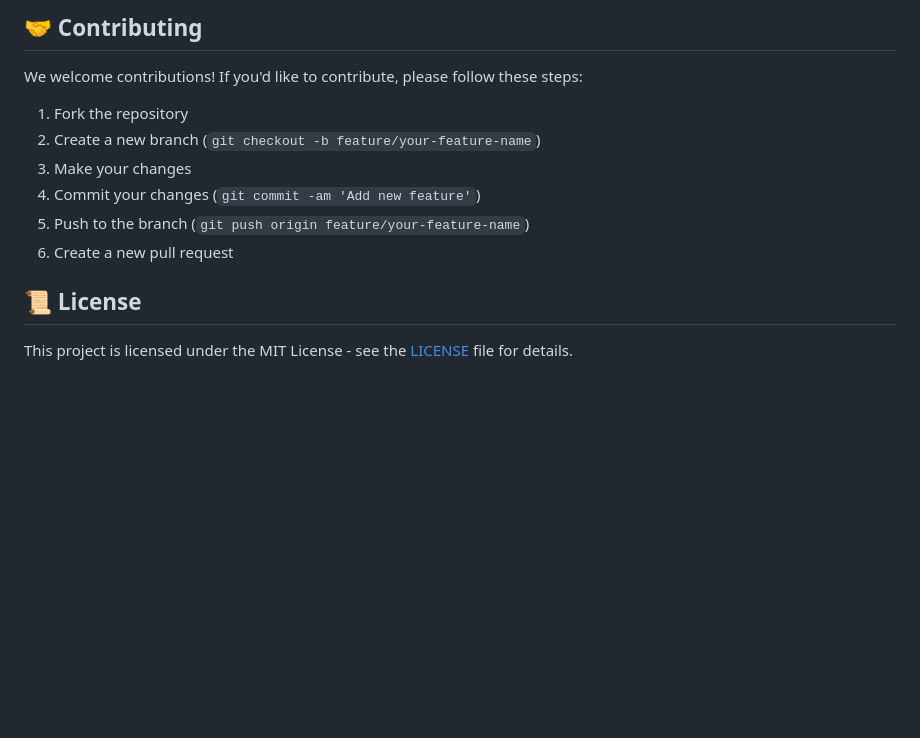
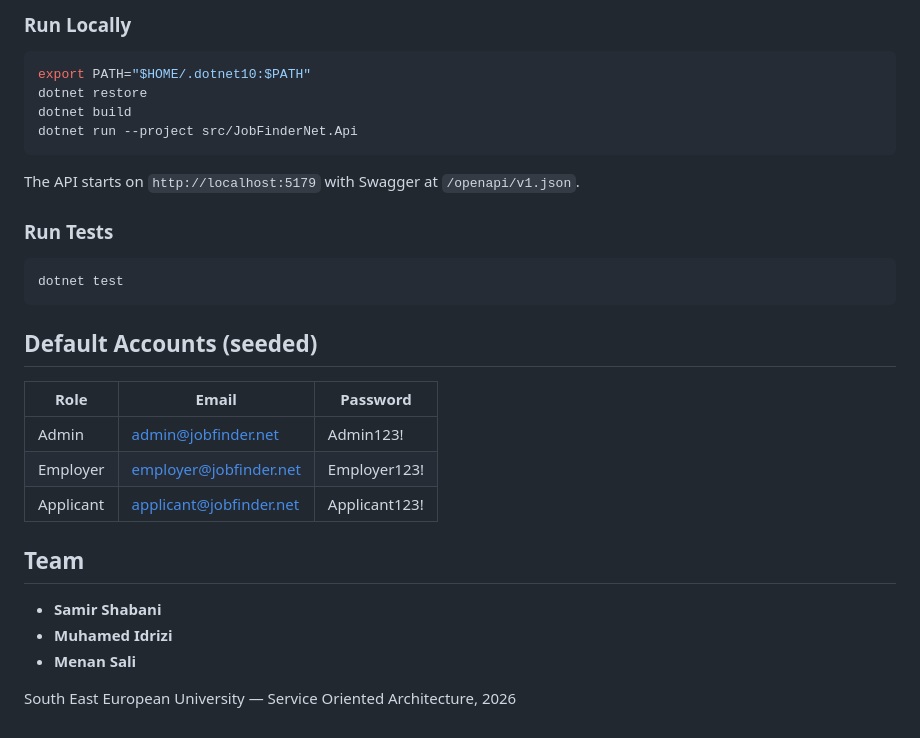
Before and after one commit to Sam1rShaban1/JobFinderNet, a Markdown page: README.md, the part around one of its changes. GitHub-like rendering; blank space fills up the shorter version.

````diff
--- a/README.md
+++ b/README.md
@@ -106,16 +117,30 @@ Your application should now be running locally at `http://localhost:5000`.
 ```
 
-## 🤝 Contributing
+### Run Locally
+```bash
+export PATH="$HOME/.dotnet10:$PATH"
+dotnet restore
+dotnet build
+dotnet run --project src/JobFinderNet.Api
+```
 
-We welcome contributions! If you'd like to contribute, please follow these steps:
+The API starts on `http://localhost:5179` with Swagger at `/openapi/v1.json`.
 
-1. Fork the repository
-2. Create a new branch (`git checkout -b feature/your-feature-name`)
-3. Make your changes
-4. Commit your changes (`git commit -am 'Add new feature'`)
-5. Push to the branch (`git push origin feature/your-feature-name`)
-6. Create a new pull request
+### Run Tests
+```bash
+dotnet test
+```
 
-## 📜 License
+## Default Accounts (seeded)
+| Role | Email | Password |
+|---|---|---|
+| Admin | admin@jobfinder.net | Admin123! |
+| Employer | employer@jobfinder.net | Employer123! |
+| Applicant | applicant@jobfinder.net | Applicant123! |
 
-This project is licensed under the MIT License - see the [LICENSE](LICENSE) file for details.
+## Team
+- **Samir Shabani**
+- **Muhamed Idrizi**
+- **Menan Sali**
+
+South East European University — Service Oriented Architecture, 2026
````
Also changed, not shown: other parts of README.md (+106 -95 lines).
